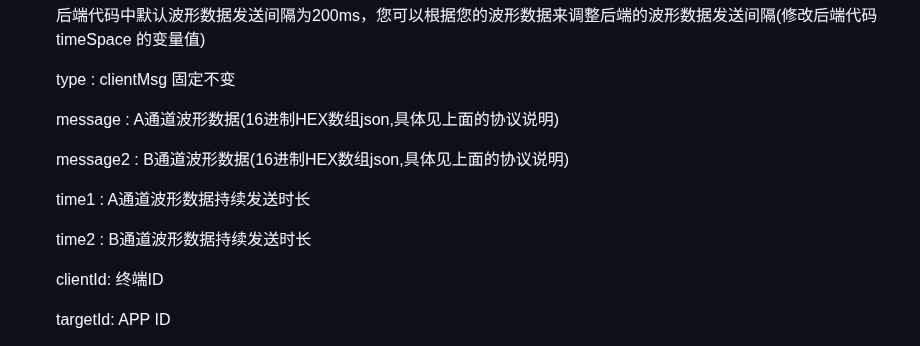
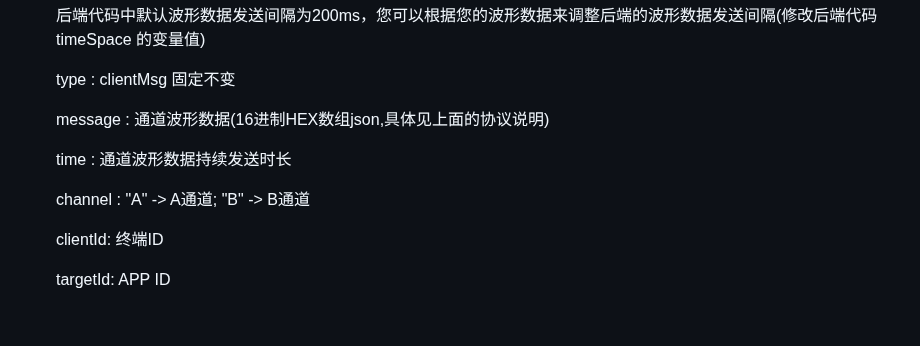
Before and after one commit to DG-LAB-OPENSOURCE/DG-LAB-OPENSOURCE, a Markdown page: socket/README.md, the part around the change. Drawn GitHub-style; blank space fills up the shorter version.

Commit message:
fix docs minor error

```diff
--- a/socket/README.md
+++ b/socket/README.md
@@ -206,13 +206,11 @@ SOCKET根据对应的ID将json转发给第三方终端，终端收到 type = msg
 
    type : clientMsg 固定不变
 
-   message : A通道波形数据(16进制HEX数组json,具体见上面的协议说明)
+   message : 通道波形数据(16进制HEX数组json,具体见上面的协议说明)
 
-   message2 : B通道波形数据(16进制HEX数组json,具体见上面的协议说明)
+   time : 通道波形数据持续发送时长
 
-   time1 : A通道波形数据持续发送时长
-
-   time2 : B通道波形数据持续发送时长
+   channel : "A" -> A通道; "B" -> B通道
 
    clientId: 终端ID
 
```
